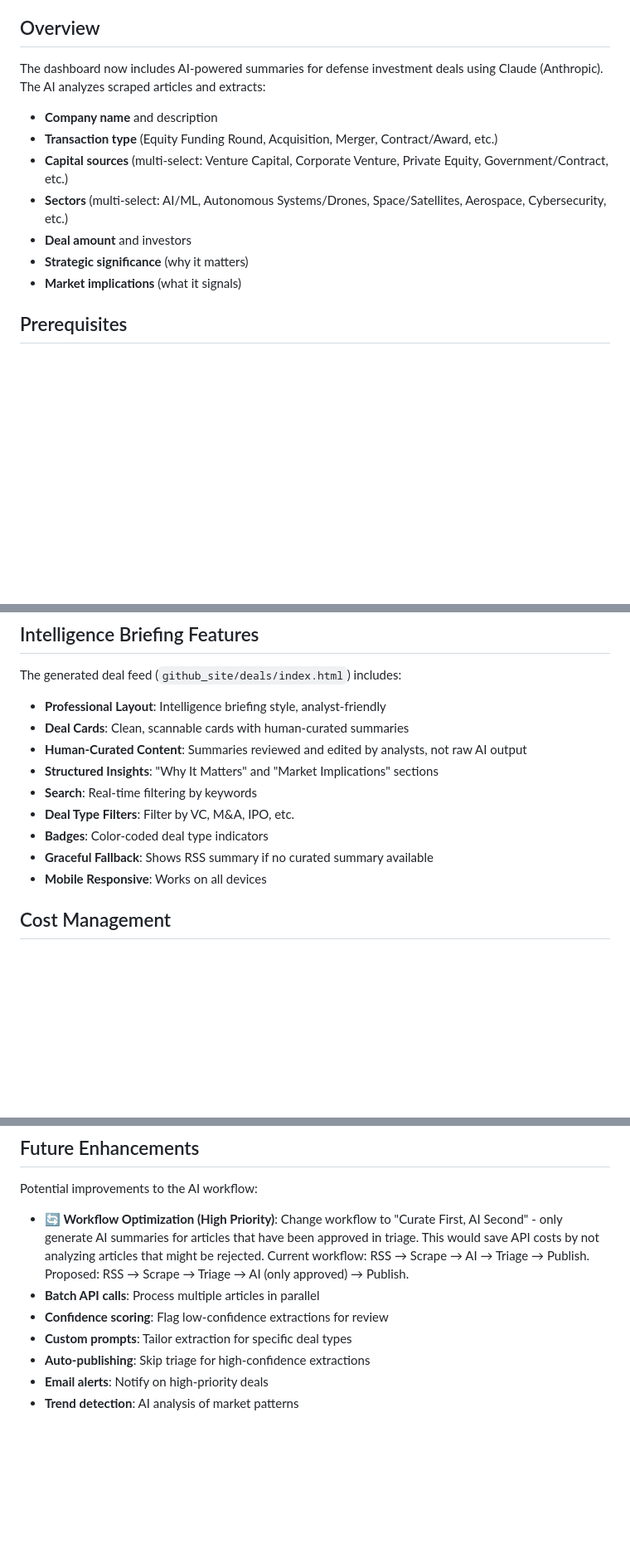
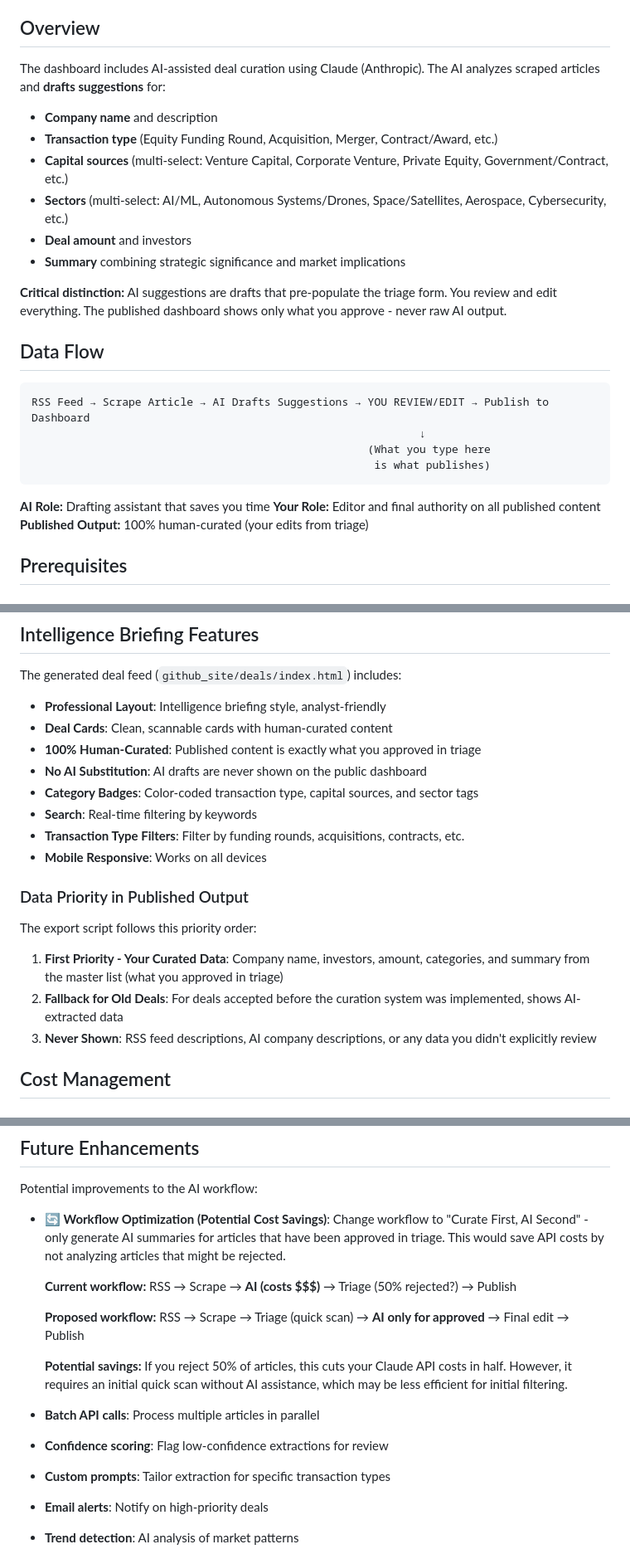
Before and after one commit to samuelmoyer91-sketch/definvestdashboard, a Markdown page: docs/AI_WORKFLOW.md, 3 parts joined by grey strips. Shown at 83% size. Rendered like a GitHub page; blank space fills up the shorter version.

````diff
--- a/docs/AI_WORKFLOW.md
+++ b/docs/AI_WORKFLOW.md
@@ -4,15 +4,29 @@ This document explains how to use the AI-powered intelligence briefing feature f
 
 ## Overview
 
-The dashboard now includes AI-powered summaries for defense investment deals using Claude (Anthropic). The AI analyzes scraped articles and extracts:
+The dashboard includes AI-assisted deal curation using Claude (Anthropic). The AI analyzes scraped articles and **drafts suggestions** for:
 
 - **Company name** and description
 - **Transaction type** (Equity Funding Round, Acquisition, Merger, Contract/Award, etc.)
 - **Capital sources** (multi-select: Venture Capital, Corporate Venture, Private Equity, Government/Contract, etc.)
 - **Sectors** (multi-select: AI/ML, Autonomous Systems/Drones, Space/Satellites, Aerospace, Cybersecurity, etc.)
 - **Deal amount** and investors
-- **Strategic significance** (why it matters)
-- **Market implications** (what it signals)
+- **Summary** combining strategic significance and market implications
+
+**Critical distinction:** AI suggestions are drafts that pre-populate the triage form. You review and edit everything. The published dashboard shows only what you approve - never raw AI output.
+
+## Data Flow
+
+```
+RSS Feed → Scrape Article → AI Drafts Suggestions → YOU REVIEW/EDIT → Publish to Dashboard
+                                                            ↓
+                                                    (What you type here
+                                                     is what publishes)
+```
+
+**AI Role:** Drafting assistant that saves you time
+**Your Role:** Editor and final authority on all published content
+**Published Output:** 100% human-curated (your edits from triage)
 
 ## Prerequisites
 
@@ -234,14 +248,21 @@ Stores human-curated deals ready for publication:
 The generated deal feed (`github_site/deals/index.html`) includes:
 
 - **Professional Layout**: Intelligence briefing style, analyst-friendly
-- **Deal Cards**: Clean, scannable cards with human-curated summaries
-- **Human-Curated Content**: Summaries reviewed and edited by analysts, not raw AI output
-- **Structured Insights**: "Why It Matters" and "Market Implications" sections
+- **Deal Cards**: Clean, scannable cards with human-curated content
+- **100% Human-Curated**: Published content is exactly what you approved in triage
+- **No AI Substitution**: AI drafts are never shown on the public dashboard
+- **Category Badges**: Color-coded transaction type, capital sources, and sector tags
 - **Search**: Real-time filtering by keywords
-- **Deal Type Filters**: Filter by VC, M&A, IPO, etc.
-- **Badges**: Color-coded deal type indicators
-- **Graceful Fallback**: Shows RSS summary if no curated summary available
+- **Transaction Type Filters**: Filter by funding rounds, acquisitions, contracts, etc.
 - **Mobile Responsive**: Works on all devices
+
+### Data Priority in Published Output
+
+The export script follows this priority order:
+
+1. **First Priority - Your Curated Data**: Company name, investors, amount, categories, and summary from the master list (what you approved in triage)
+2. **Fallback for Old Deals**: For deals accepted before the curation system was implemented, shows AI-extracted data
+3. **Never Shown**: RSS feed descriptions, AI company descriptions, or any data you didn't explicitly review
 
 ## Cost Management
 
@@ -314,11 +335,17 @@ python3 src/database/migrate_ai_fields.py
 
 Potential improvements to the AI workflow:
 
-- **🔄 Workflow Optimization (High Priority)**: Change workflow to "Curate First, AI Second" - only generate AI summaries for articles that have been approved in triage. This would save API costs by not analyzing articles that might be rejected. Current workflow: RSS → Scrape → AI → Triage → Publish. Proposed: RSS → Scrape → Triage → AI (only approved) → Publish.
+- **🔄 Workflow Optimization (Potential Cost Savings)**: Change workflow to "Curate First, AI Second" - only generate AI summaries for articles that have been approved in triage. This would save API costs by not analyzing articles that might be rejected.
+
+  **Current workflow:** RSS → Scrape → **AI (costs $$$)** → Triage (50% rejected?) → Publish
+
+  **Proposed workflow:** RSS → Scrape → Triage (quick scan) → **AI only for approved** → Final edit → Publish
+
+  **Potential savings:** If you reject 50% of articles, this cuts your Claude API costs in half. However, it requires an initial quick scan without AI assistance, which may be less efficient for initial filtering.
+
 - **Batch API calls**: Process multiple articles in parallel
 - **Confidence scoring**: Flag low-confidence extractions for review
-- **Custom prompts**: Tailor extraction for specific deal types
-- **Auto-publishing**: Skip triage for high-confidence extractions
+- **Custom prompts**: Tailor extraction for specific transaction types
 - **Email alerts**: Notify on high-priority deals
 - **Trend detection**: AI analysis of market patterns
 
````
Also changed, not shown: other parts of docs/AI_WORKFLOW.md (+4 -4 lines), README.md (+12 -9 lines).
